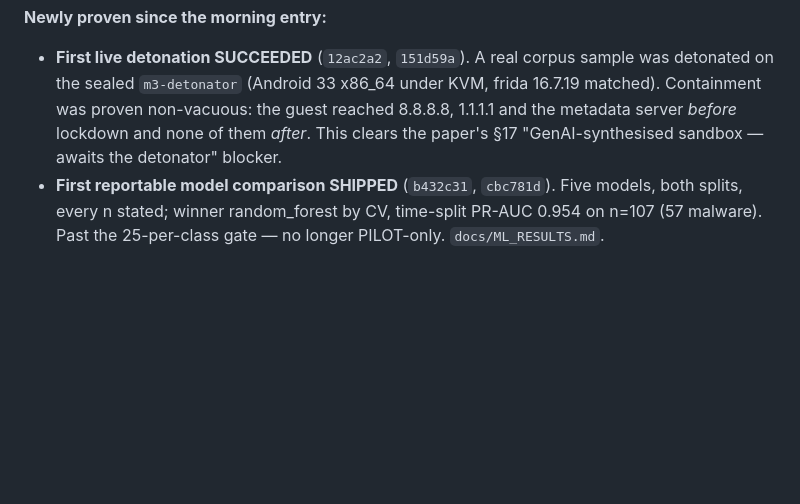
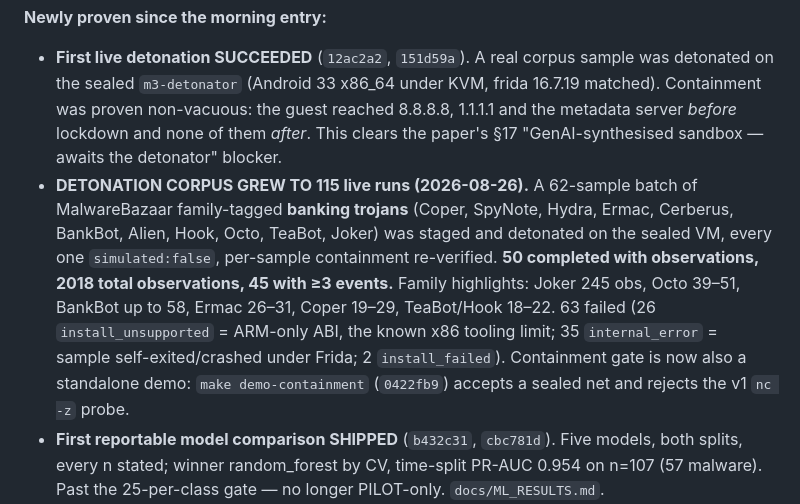
Before and after one commit to Soni-Shivam/C-S-cool-stuff, a Markdown page: STATUS.md, the part around the change. Drawn GitHub-style; blank space fills up the shorter version.

Commit message:
docs(status): 115 live detonations (62 banking trojans), containment demo
The banking-trojan batch grew the live corpus from 32 to 115 runs: 50 completed with
2018 observations across 11 families (Joker 245 obs, Octo ~50, BankBot 58, Coper/Ermac/
TeaBot/Hook 18-31). All simulated:false, per-sample containment re-verified. 63 failed,
dominated by the known ARM-only x86 tooling limit.

Co-Authored-By: Claude Opus 4.8 <noreply@anthropic.com>

```diff
--- a/STATUS.md
+++ b/STATUS.md
@@ -260,6 +260,16 @@ land. The bar for this hackathon is a working PoC per idea, not a finished produ
   matched). Containment was proven non-vacuous: the guest reached 8.8.8.8, 1.1.1.1 and
   the metadata server *before* lockdown and none of them *after*. This clears the
   paper's §17 "GenAI-synthesised sandbox — awaits the detonator" blocker.
+- **DETONATION CORPUS GREW TO 115 live runs (2026-08-26).** A 62-sample batch of
+  MalwareBazaar family-tagged **banking trojans** (Coper, SpyNote, Hydra, Ermac,
+  Cerberus, BankBot, Alien, Hook, Octo, TeaBot, Joker) was staged and detonated on the
+  sealed VM, every one `simulated:false`, per-sample containment re-verified. **50
+  completed with observations, 2018 total observations, 45 with ≥3 events.** Family
+  highlights: Joker 245 obs, Octo 39–51, BankBot up to 58, Ermac 26–31, Coper 19–29,
+  TeaBot/Hook 18–22. 63 failed (26 `install_unsupported` = ARM-only ABI, the known x86
+  tooling limit; 35 `internal_error` = sample self-exited/crashed under Frida; 2
+  `install_failed`). Containment gate is now also a standalone demo: `make
+  demo-containment` (`0422fb9`) accepts a sealed net and rejects the v1 `nc -z` probe.
 - **First reportable model comparison SHIPPED** (`b432c31`, `cbc781d`). Five models,
   both splits, every n stated; winner random_forest by CV, time-split PR-AUC 0.954 on
   n=107 (57 malware). Past the 25-per-class gate — no longer PILOT-only. `docs/ML_RESULTS.md`.
```
